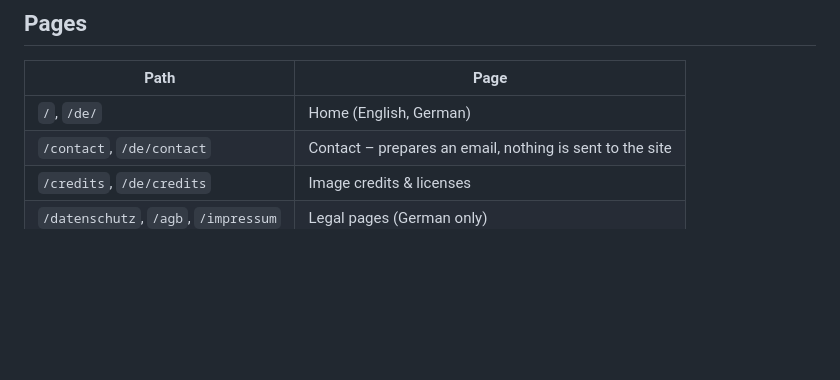
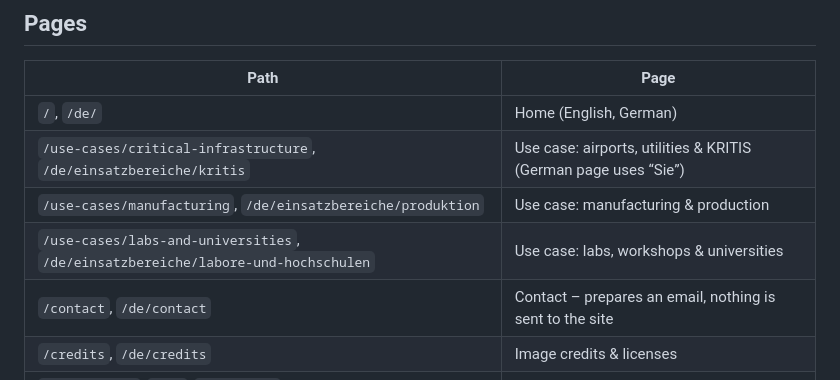
Before and after one commit to Attraccess/attraccess-homepage, a Markdown page: README.md, the part around the change. Rendered like a GitHub page; blank space fills up the shorter version.

Commit message:
Document the use-case pages in the README
Co-Authored-By: Claude Opus 5.5 <noreply@anthropic.com>

```diff
--- a/README.md
+++ b/README.md
@@ -42,6 +42,9 @@ captures need refreshing.
 | Path | Page |
 | --- | --- |
 | `/`, `/de/` | Home (English, German) |
+| `/use-cases/critical-infrastructure`, `/de/einsatzbereiche/kritis` | Use case: airports, utilities & KRITIS (German page uses “Sie”) |
+| `/use-cases/manufacturing`, `/de/einsatzbereiche/produktion` | Use case: manufacturing & production |
+| `/use-cases/labs-and-universities`, `/de/einsatzbereiche/labore-und-hochschulen` | Use case: labs, workshops & universities |
 | `/contact`, `/de/contact` | Contact – prepares an email, nothing is sent to the site |
 | `/credits`, `/de/credits` | Image credits & licenses |
 | `/datenschutz`, `/agb`, `/impressum` | Legal pages (German only) |
```
